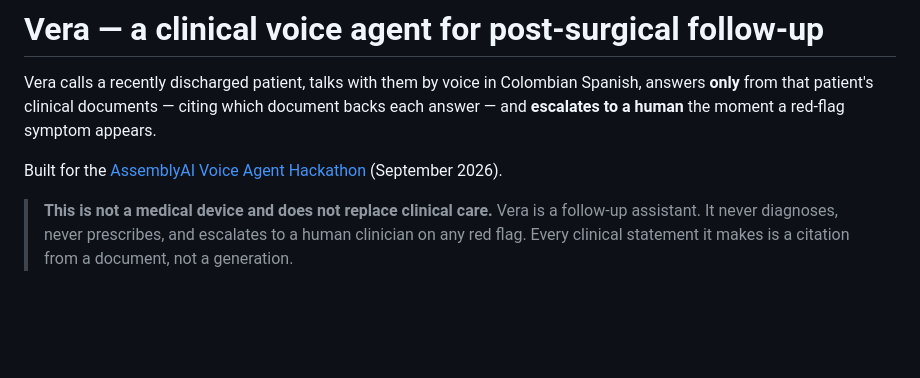
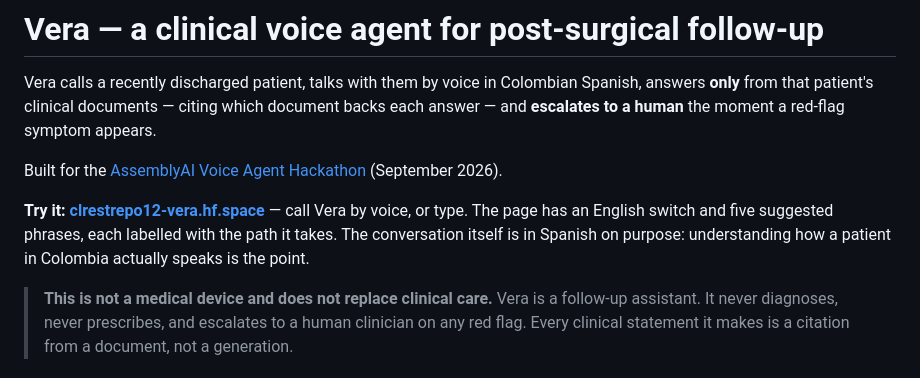
Before and after one commit to LuisRG12/vera_hackathon, a Markdown page: README.md, the part around the change. Rendered like a GitHub page; blank space fills up the shorter version.

Commit message:
Documenta el despliegue en Spaces y pone la URL pública arriba del README
Co-Authored-By: Claude Opus 5 <noreply@anthropic.com>

```diff
--- a/README.md
+++ b/README.md
@@ -7,6 +7,12 @@ symptom appears.
 
 Built for the [AssemblyAI Voice Agent Hackathon](https://lablab.ai/ai-hackathons/assemblyai-voice-agent-hackathon)
 (September 2026).
+
+**Try it: [clrestrepo12-vera.hf.space](https://clrestrepo12-vera.hf.space)** — call
+Vera by voice, or type. The page has an English switch and five suggested
+phrases, each labelled with the path it takes. The conversation itself is in
+Spanish on purpose: understanding how a patient in Colombia actually speaks is
+the point.
 
 > **This is not a medical device and does not replace clinical care.** Vera is a
 > follow-up assistant. It never diagnoses, never prescribes, and escalates to a
```
Also changed, not shown: docs/bitacora.md (+62 -0 lines), docs/etapas.md (+6 -3 lines).
